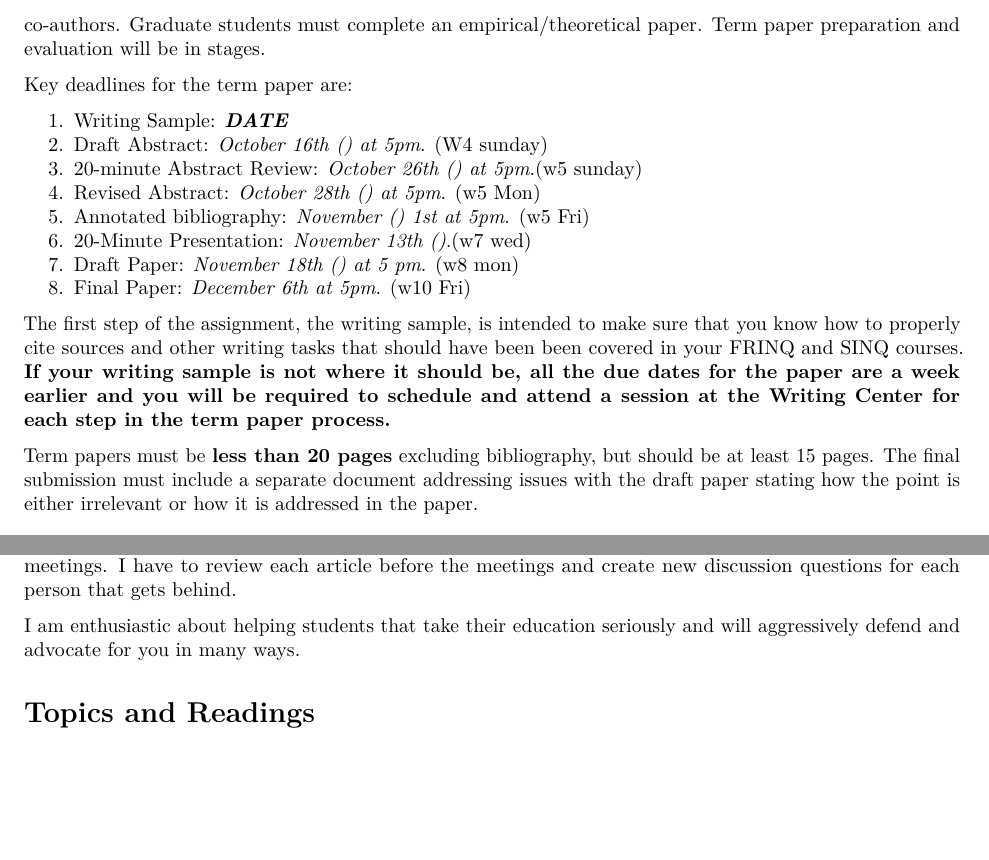
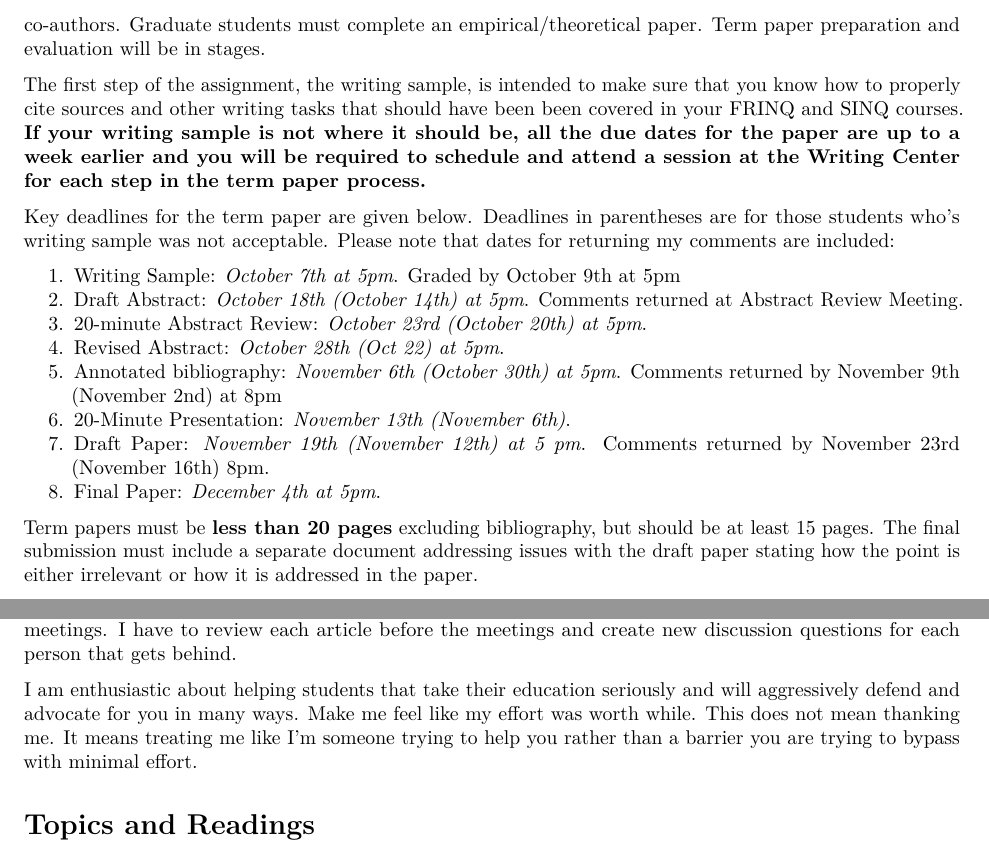
Before and after one commit to woodsjam/Course-Energy-Economics, an R Markdown document (SyllabusEnergyEcon.Rmd): two parts of pages 3 and 5 of 8, joined at a grey line, cut so that both start at the same text, the shorter picture padded with empty space. The pictures show the output file SyllabusEnergyEcon.pdf that the author committed with the source.

Commit message:
Dates added, tasked and calendared.

```diff
--- a/SyllabusEnergyEcon.Rmd
+++ b/SyllabusEnergyEcon.Rmd
@@ -92,18 +92,19 @@ either a literature review, in which case it _must_ be completed by an individua
 paper which may have up to three co-authors. Graduate students
 must complete an empirical/theoretical paper. Term paper preparation and evaluation will be in stages.
 
-Key deadlines for the term paper are:
 
-1. Writing Sample: ***DATE***
-1. Draft Abstract: _October 16th () at 5pm_. (W4 sunday)
-1. 20-minute Abstract Review: _October 26th () at 5pm_.(w5 sunday)
-1. Revised Abstract: _October 28th () at 5pm_. (w5 Mon)
-1. Annotated bibliography: _November () 1st at 5pm_. (w5 Fri)
-1. 20-Minute Presentation: _November 13th ()_.(w7 wed)
-1. Draft Paper: _November 18th  () at 5 pm_.  (w8 mon)
-1. Final Paper: _December 6th at 5pm_. (w10 Fri)
+The first step of the assignment, the writing sample, is intended to make sure that you know how to properly cite sources and other writing tasks that should have been been covered in your FRINQ and SINQ courses.  **If your writing sample is not where it should be, all the due dates for the paper are up to a week earlier and you will be required to schedule and attend a session at the Writing Center for each step in the term paper process.**
 
-The first step of the assignment, the writing sample, is intended to make sure that you know how to properly cite sources and other writing tasks that should have been been covered in your FRINQ and SINQ courses.  **If your writing sample is not where it should be, all the due dates for the paper are a week earlier and you will be required to schedule and attend a session at the Writing Center for each step in the term paper process.**
+Key deadlines for the term paper are given below.  Deadlines in parentheses are for those students who's writing sample was not acceptable.  Please note that dates for returning my comments are included:
+
+1. Writing Sample: _October 7th at 5pm_. Graded by October 9th at 5pm
+1. Draft Abstract: _October 18th (October 14th) at 5pm_. Comments returned at Abstract Review Meeting.
+1. 20-minute Abstract Review: _October 23rd (October 20th) at 5pm_.
+1. Revised Abstract: _October 28th (Oct 22) at 5pm_.
+1. Annotated bibliography: _November 6th (October 30th)  at 5pm_. Comments returned by November 9th (November 2nd) at 8pm
+1. 20-Minute Presentation: _November 13th (November 6th)_.
+1. Draft Paper: _November 19th  (November 12th) at 5 pm_.  Comments returned by November 23rd (November 16th) 8pm.
+1. Final Paper: _December 4th at 5pm_.
 
 Term papers must be **less than 20 pages** excluding bibliography, but should be at least 15 pages.  The final submission must include a separate document addressing issues with the draft paper stating how the point is either irrelevant or how it is addressed in the paper.
 
@@ -172,7 +173,7 @@ If my illness extends beyond two absences, I will contact the chair of the depar
 
 All this flexibility comes at a cost to me.  I'm keeping large chunks of my calendar open for one-on-one meetings.  I have to review each article before the meetings and create new discussion questions for each person that gets behind.
 
-I am enthusiastic about helping students that take their education seriously and will aggressively defend and advocate for you in many ways.
+I am enthusiastic about helping students that take their education seriously and will aggressively defend and advocate for you in many ways. Make me feel like my effort was worth while.  This does not mean thanking me.  It means treating me like I'm someone trying to help you rather than a barrier you are trying to bypass with minimal effort.
 
 # Topics and Readings
 
```
Also changed, not shown: TermPaperHints/TermPaperDetails.Rmd (+10 -9 lines), SyllabusEnergyEcon.pdf, TermPaperHints/TermPaperDetails.pdf, SyllabusEnergyEcon.Rmd (6 more changed lines).
